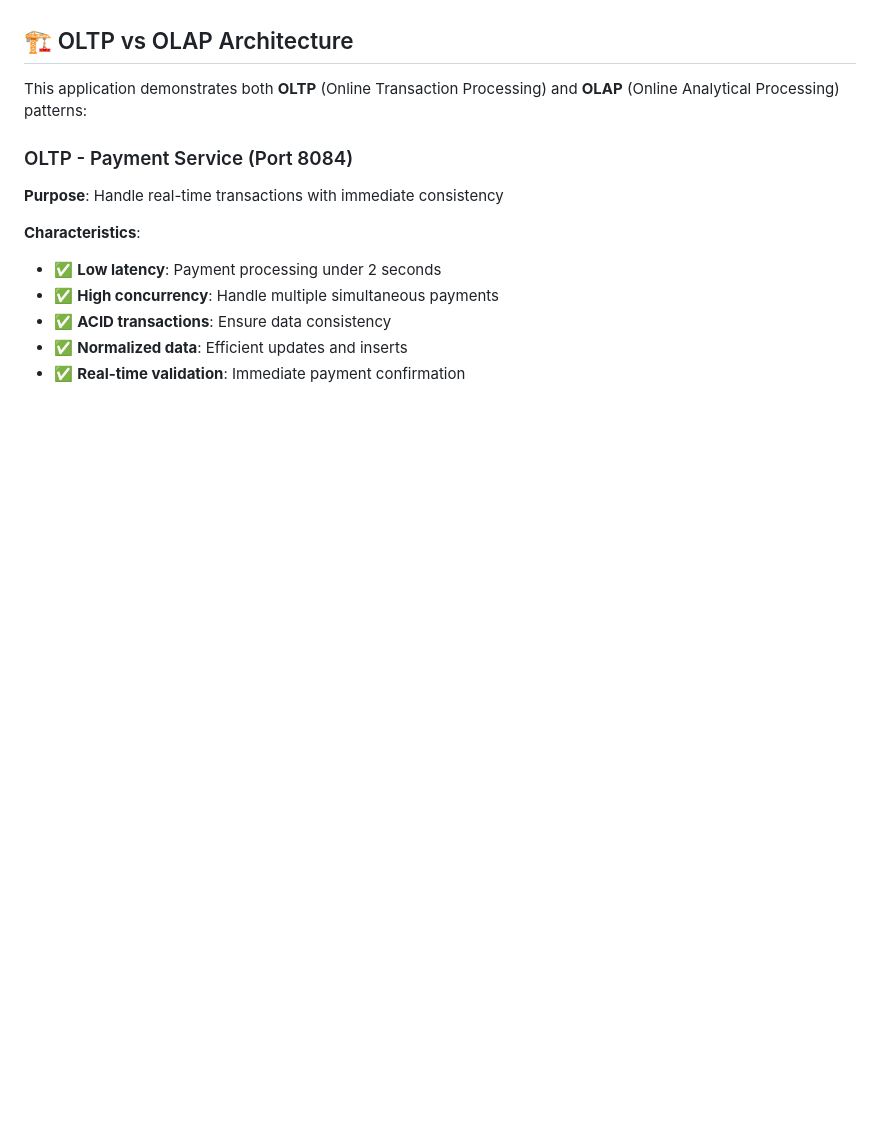
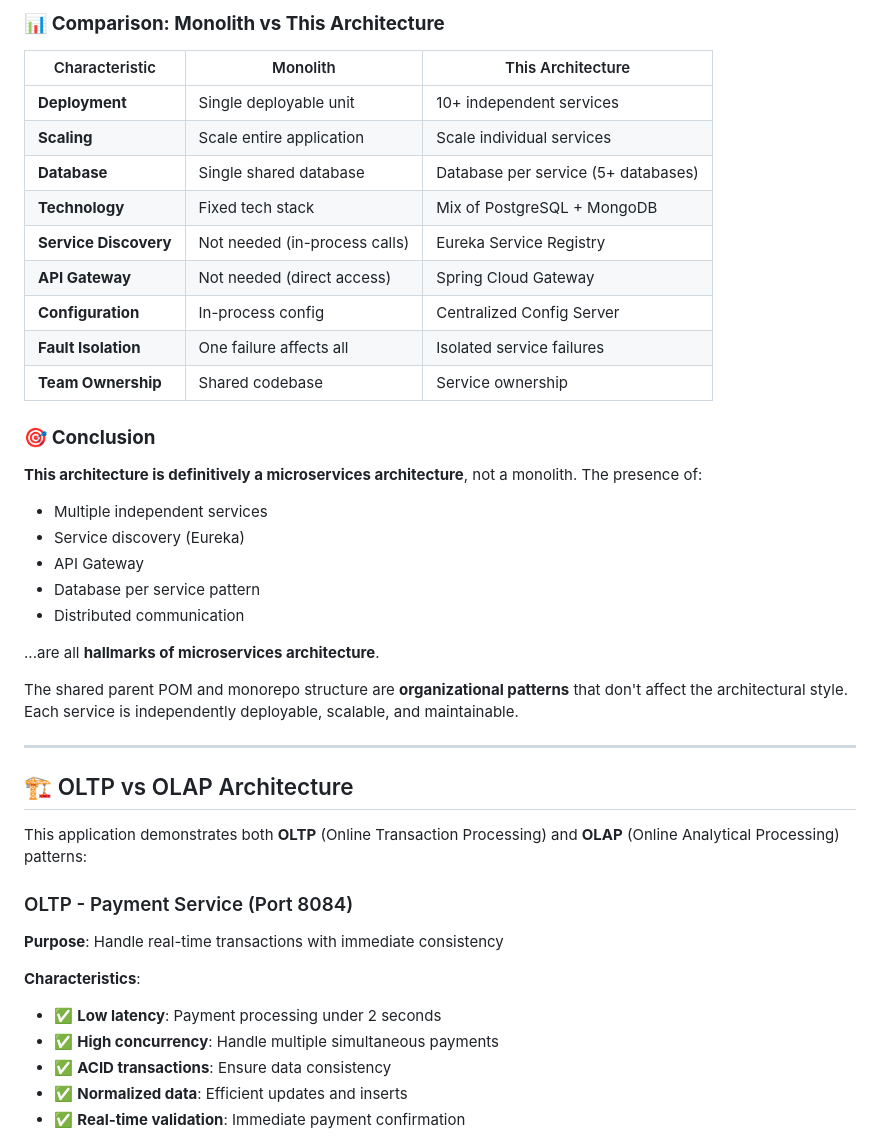
Before and after one commit to Galent-engineering/finova-app-microservices, a Markdown page: README.md, the part around one of its changes. GitHub-like rendering; blank space fills up the shorter version.

```diff
--- a/README.md
+++ b/README.md
@@ -355,3 +421,31 @@ GET    /api/analytics/account-breakdown/{userId}      # Account distribution
+### 📊 **Comparison: Monolith vs This Architecture**
+
+| Characteristic | Monolith | This Architecture |
+|----------------|----------|-------------------|
+| **Deployment** | Single deployable unit | 10+ independent services |
+| **Scaling** | Scale entire application | Scale individual services |
+| **Database** | Single shared database | Database per service (5+ databases) |
+| **Technology** | Fixed tech stack | Mix of PostgreSQL + MongoDB |
+| **Service Discovery** | Not needed (in-process calls) | Eureka Service Registry |
+| **API Gateway** | Not needed (direct access) | Spring Cloud Gateway |
+| **Configuration** | In-process config | Centralized Config Server |
+| **Fault Isolation** | One failure affects all | Isolated service failures |
+| **Team Ownership** | Shared codebase | Service ownership |
+
+### 🎯 **Conclusion**
+
+**This architecture is definitively a microservices architecture**, not a monolith. The presence of:
+- Multiple independent services
+- Service discovery (Eureka)
+- API Gateway
+- Database per service pattern
+- Distributed communication
+
+...are all **hallmarks of microservices architecture**.
+
+The shared parent POM and monorepo structure are **organizational patterns** that don't affect the architectural style. Each service is independently deployable, scalable, and maintainable.
+
+---
 
 ## 🏗️ OLTP vs OLAP Architecture
 
```
Also changed, not shown: other parts of README.md (+66 -0 lines).
